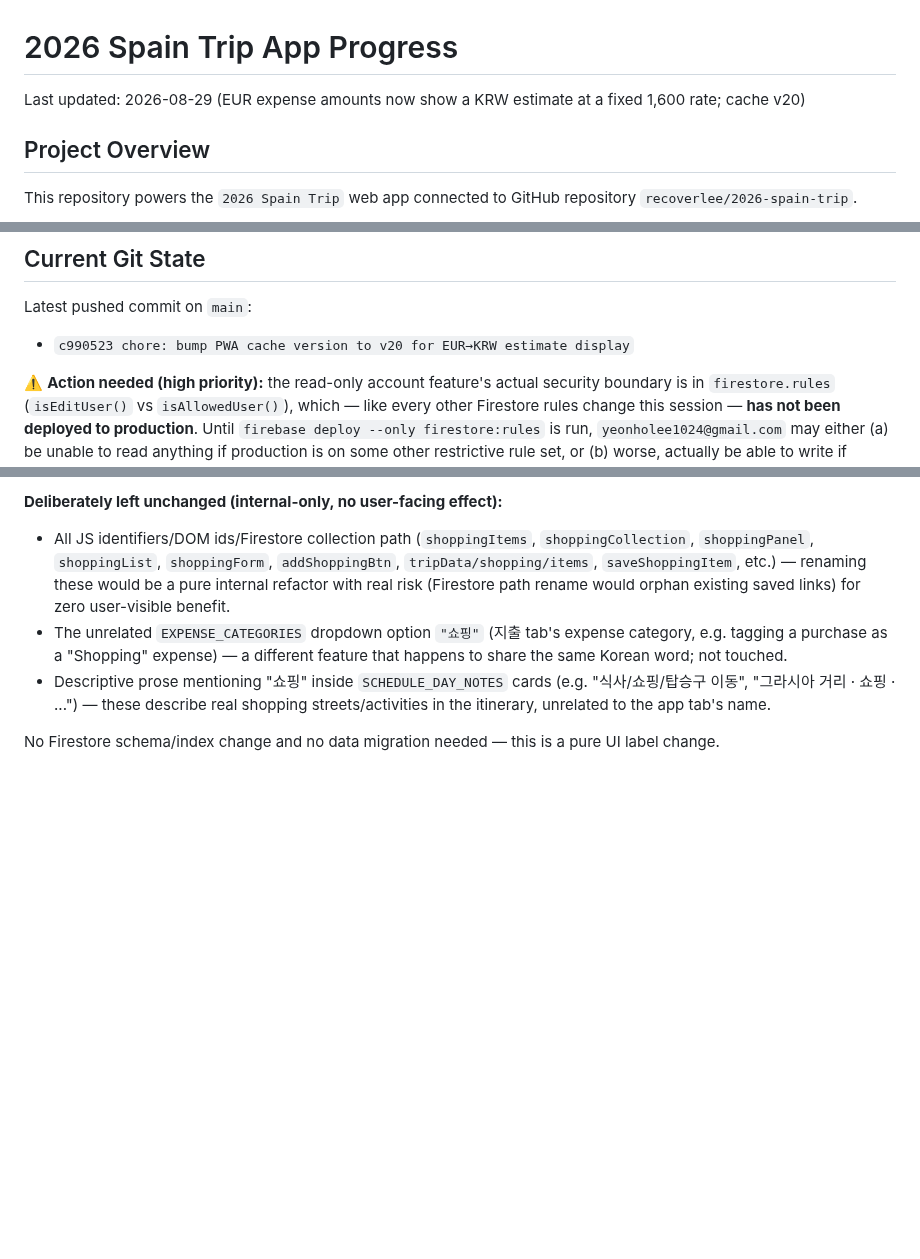
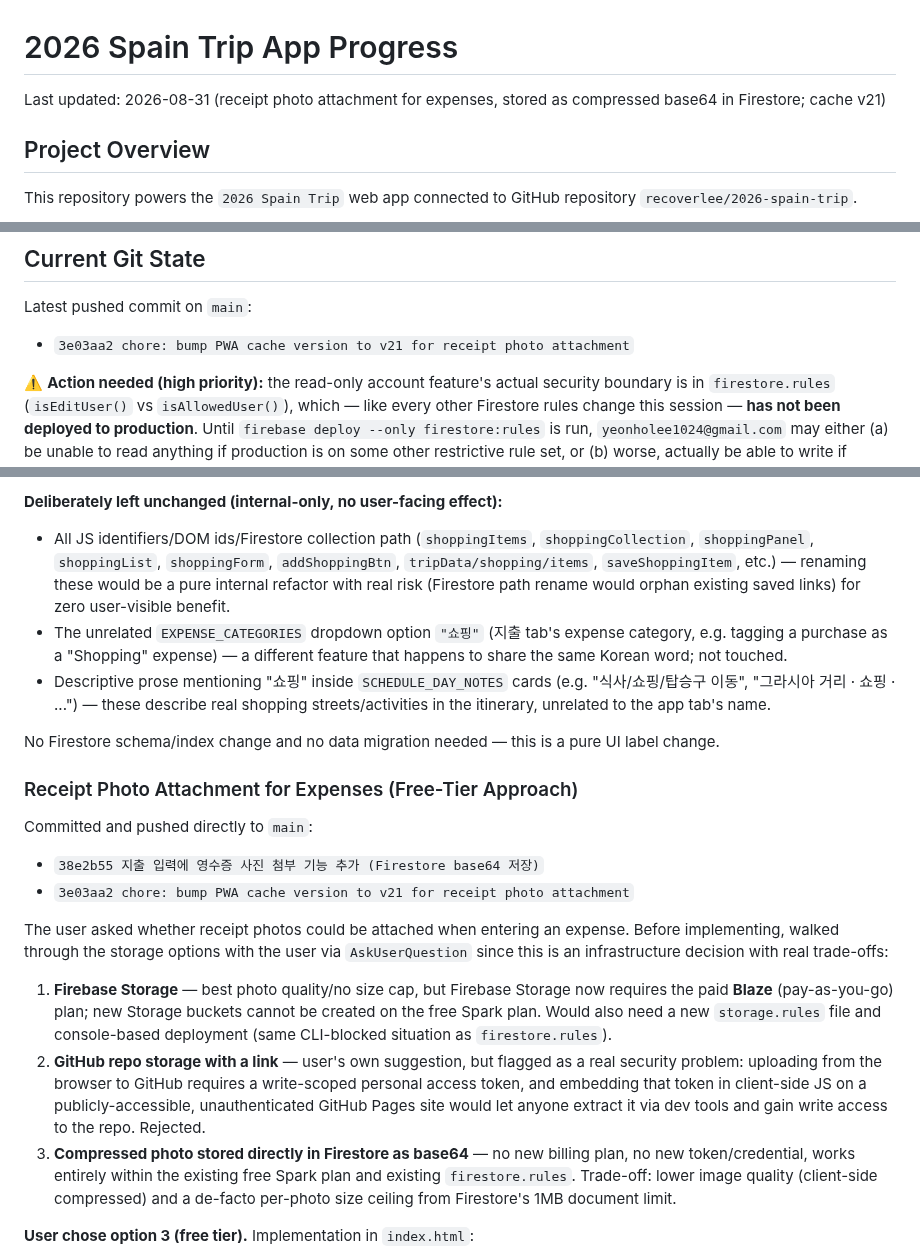
Before and after one commit to recoverlee/2026-spain-trip, a Markdown page: progress.md, 3 parts joined by grey strips. Rendered like a GitHub page; blank space fills up the shorter version.

```diff
--- a/progress.md
+++ b/progress.md
@@ -1,6 +1,6 @@
 # 2026 Spain Trip App Progress
 
-Last updated: 2026-08-29 (EUR expense amounts now show a KRW estimate at a fixed 1,600 rate; cache v20)
+Last updated: 2026-08-31 (receipt photo attachment for expenses, stored as compressed base64 in Firestore; cache v21)
 
 ## Project Overview
 
@@ -19,7 +19,7 @@ The app is intentionally still kept mostly inside `index.html` to avoid a large
 
 Latest pushed commit on `main`:
 
-- `c990523 chore: bump PWA cache version to v20 for EUR→KRW estimate display`
+- `3e03aa2 chore: bump PWA cache version to v21 for receipt photo attachment`
 
 ⚠️ **Action needed (high priority):** the read-only account feature's actual security boundary is in `firestore.rules` (`isEditUser()` vs `isAllowedUser()`), which — like every other Firestore rules change this session — **has not been deployed to production**. Until `firebase deploy --only firestore:rules` is run, `yeonholee1024@gmail.com` may either (a) be unable to read anything if production is on some other restrictive rule set, or (b) worse, actually be able to write if production is still on permissive/test-mode rules. Deploy the rules before relying on the read-only restriction for anything sensitive.
 
@@ -857,3 +858,18 @@ The user pointed out (with an annotated screenshot) that the 4th tab, previously
 
 No Firestore schema/index change and no data migration needed — this is a pure UI label change.
 
+### Receipt Photo Attachment for Expenses (Free-Tier Approach)
+
+Committed and pushed directly to `main`:
+
+- `38e2b55 지출 입력에 영수증 사진 첨부 기능 추가 (Firestore base64 저장)`
+- `3e03aa2 chore: bump PWA cache version to v21 for receipt photo attachment`
+
+The user asked whether receipt photos could be attached when entering an expense. Before implementing, walked through the storage options with the user via `AskUserQuestion` since this is an infrastructure decision with real trade-offs:
+
+1. **Firebase Storage** — best photo quality/no size cap, but Firebase Storage now requires the paid **Blaze** (pay-as-you-go) plan; new Storage buckets cannot be created on the free Spark plan. Would also need a new `storage.rules` file and console-based deployment (same CLI-blocked situation as `firestore.rules`).
+2. **GitHub repo storage with a link** — user's own suggestion, but flagged as a real security problem: uploading from the browser to GitHub requires a write-scoped personal access token, and embedding that token in client-side JS on a publicly-accessible, unauthenticated GitHub Pages site would let anyone extract it via dev tools and gain write access to the repo. Rejected.
+3. **Compressed photo stored directly in Firestore as base64** — no new billing plan, no new token/credential, works entirely within the existing free Spark plan and existing `firestore.rules`. Trade-off: lower image quality (client-side compressed) and a de-facto per-photo size ceiling from Firestore's 1MB document limit.
+
+**User chose option 3 (free tier).** Implementation in `index.html`:
+
```
Also changed, not shown: other parts of progress.md (+13 -1 lines).
